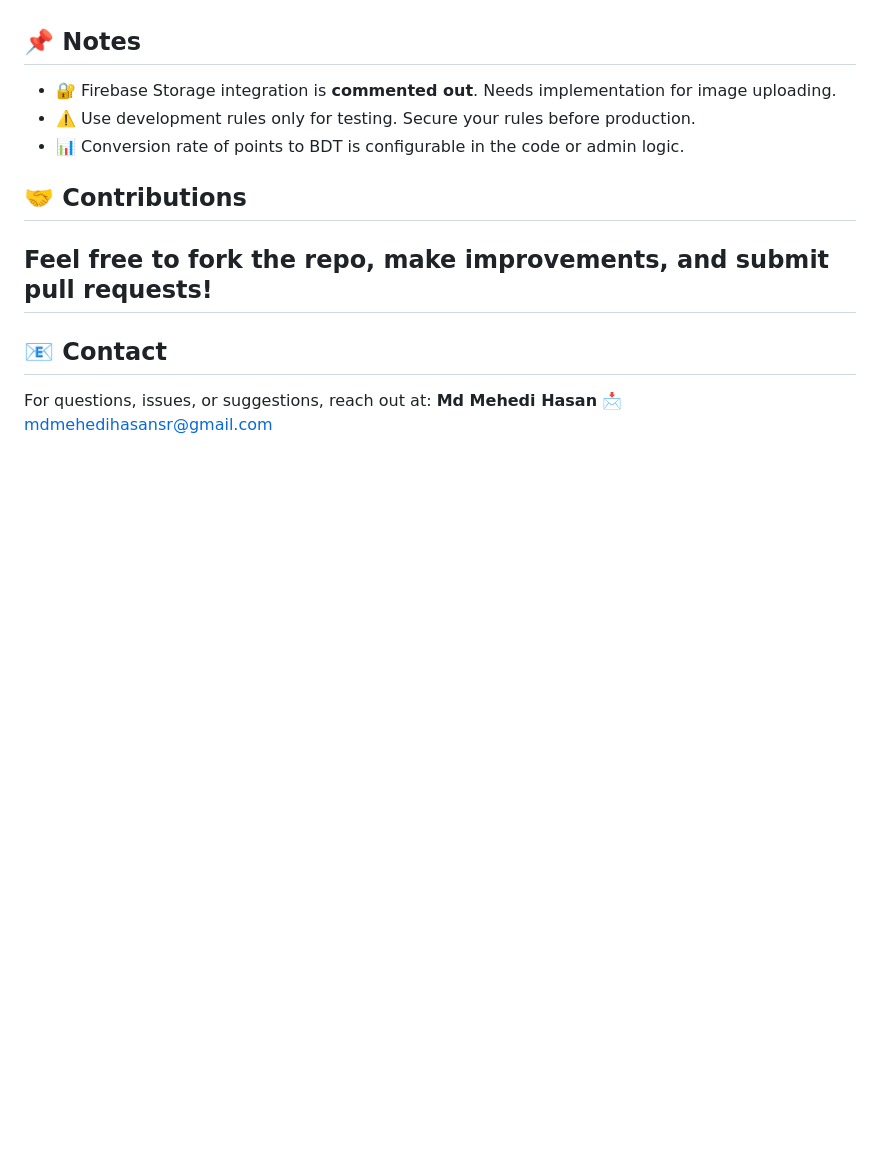
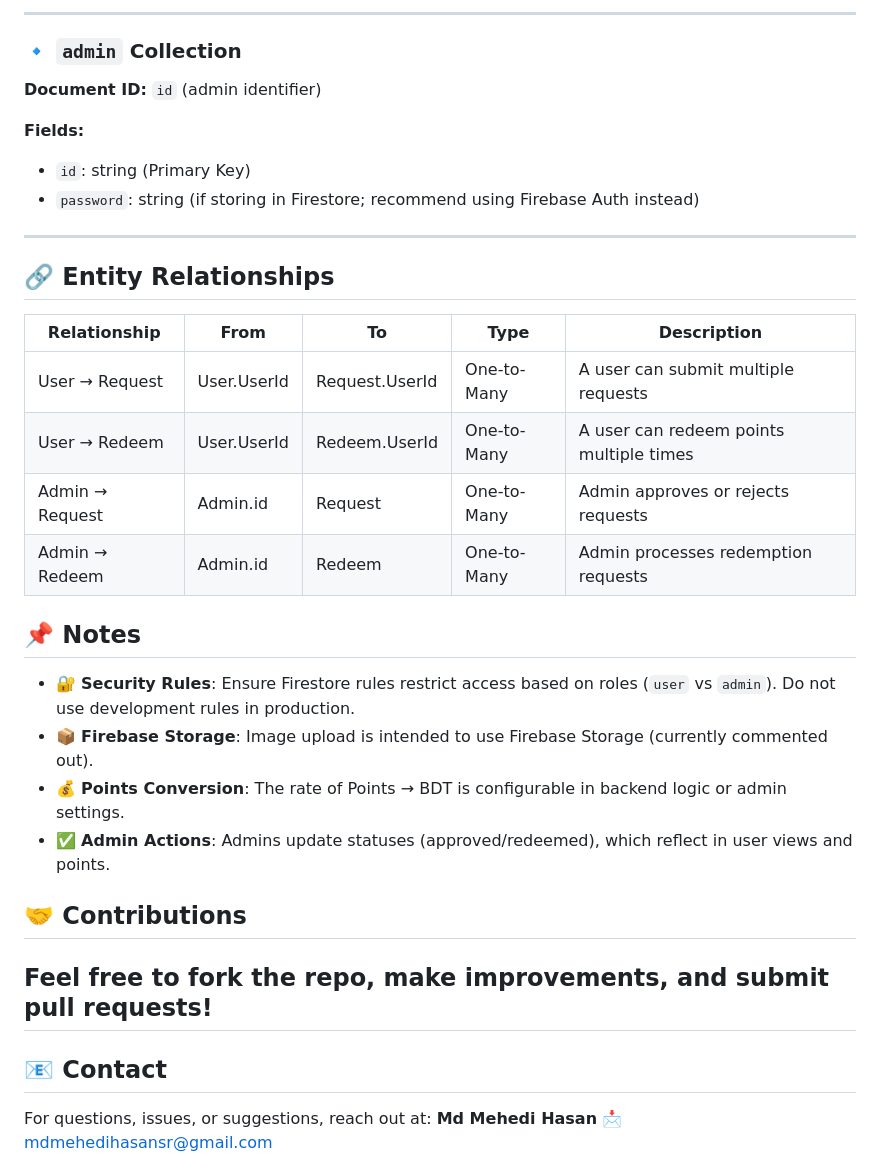
Before and after one commit to 0mehedihasan/recycleapp-web, a Markdown page: README.md, the part around one of its changes. GitHub-like rendering; blank space fills up the shorter version.

```diff
--- a/README.md
+++ b/README.md
@@ -163,7 +199,33 @@ flutter run -d chrome
+---
+
+### 🔹 `admin` Collection
+
+**Document ID:** `id` (admin identifier)
+
+**Fields:**
+- `id`: string (Primary Key)
+- `password`: string (if storing in Firestore; recommend using Firebase Auth instead)
+
+---
+
+## 🔗 Entity Relationships
+
+| Relationship        | From         | To           | Type        | Description                          |
+|---------------------|--------------|--------------|-------------|--------------------------------------|
+| User → Request       | User.UserId  | Request.UserId | One-to-Many | A user can submit multiple requests  |
+| User → Redeem        | User.UserId  | Redeem.UserId | One-to-Many | A user can redeem points multiple times |
+| Admin → Request      | Admin.id     | Request       | One-to-Many | Admin approves or rejects requests   |
+| Admin → Redeem       | Admin.id     | Redeem        | One-to-Many | Admin processes redemption requests  |
+
+
 ## 📌 Notes
-* 🔐 Firebase Storage integration is **commented out**. Needs implementation for image uploading.
-* ⚠️ Use development rules only for testing. Secure your rules before production.
-* 📊 Conversion rate of points to BDT is configurable in the code or admin logic.
+
+- 🔐 **Security Rules**: Ensure Firestore rules restrict access based on roles (`user` vs `admin`). Do not use development rules in production.
+- 📦 **Firebase Storage**: Image upload is intended to use Firebase Storage (currently commented out).
+- 💰 **Points Conversion**: The rate of Points → BDT is configurable in backend logic or admin settings.
+- ✅ **Admin Actions**: Admins update statuses (approved/redeemed), which reflect in user views and points.
+
+
 ## 🤝 Contributions
 Feel free to fork the repo, make improvements, and submit pull requests!
 ---
```
Also changed, not shown: other parts of README.md (+54 -18 lines).
